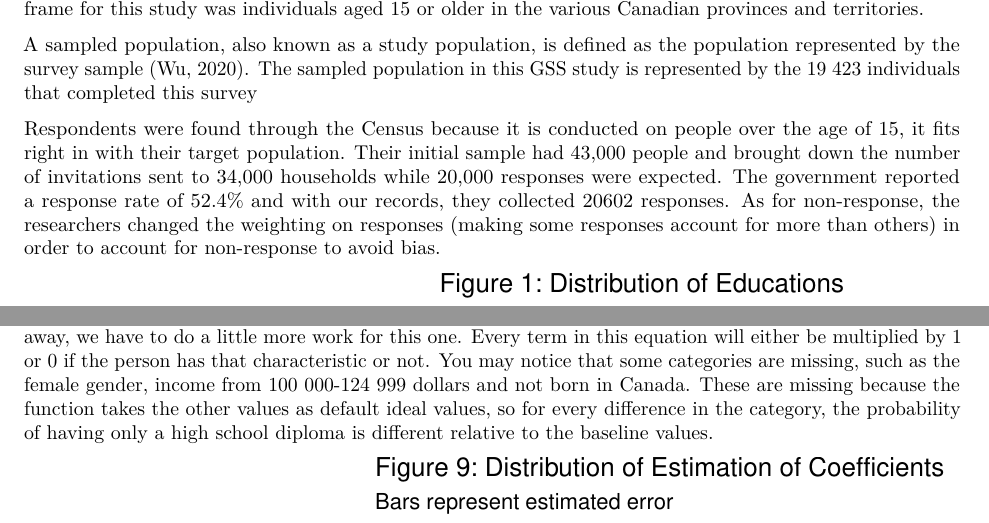
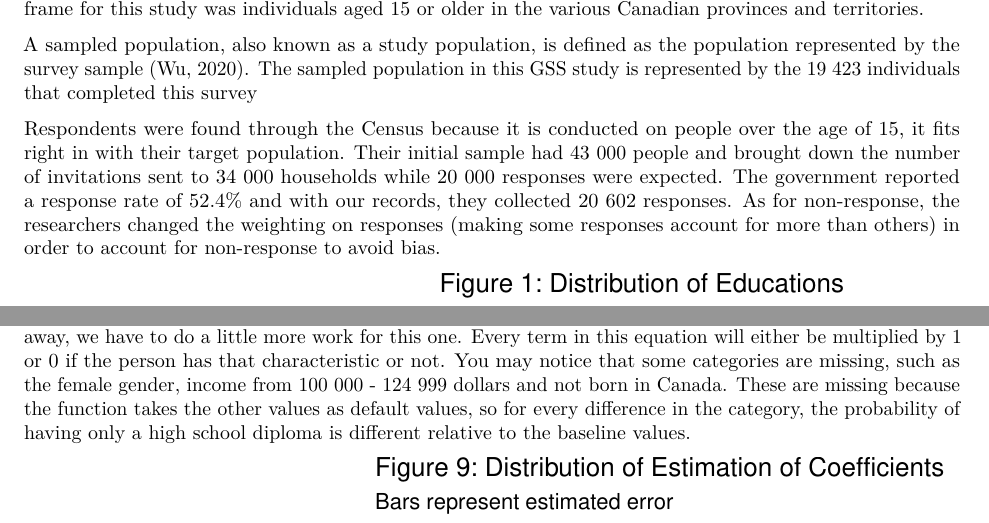
Before and after one commit to matthewwankiewicz/sta304ps3, an R Markdown document (sta304ps3.Rmd): two parts of pages 2 and 7 of 11, joined at a grey line, cut so that both start at the same text. The pictures show the output file sta304ps3.pdf that the author committed with the source.

Commit message:
changed formatting of some text

````diff
--- a/sta304ps3.Rmd
+++ b/sta304ps3.Rmd
@@ -48,7 +48,7 @@ A sampling frame is defined as the list of units in the survey population (Austr
 
 A sampled population, also known as a study population, is defined as the population represented by the survey sample (Wu, 2020). The sampled population in this GSS study is represented by the 19 423 individuals that completed this survey
 
-Respondents were found through the Census because it is conducted on people over the age of 15, it fits right in with their target population. Their initial sample had 43,000 people and brought down the number of invitations sent to 34,000 households while 20,000 responses were expected. The government reported a response rate of 52.4% and with our records, they collected 20602 responses. As for non-response, the researchers changed the weighting on responses (making some responses account for more than others) in order to account for non-response to avoid bias.
+Respondents were found through the Census because it is conducted on people over the age of 15, it fits right in with their target population. Their initial sample had 43 000 people and brought down the number of invitations sent to 34 000 households while 20 000 responses were expected. The government reported a response rate of 52.4% and with our records, they collected 20 602 responses. As for non-response, the researchers changed the weighting on responses (making some responses account for more than others) in order to account for non-response to avoid bias.
 
 ```{r, echo=F, message=F, warning=F}
 # create new variable which for some we plan to use for the analysis, others were
@@ -245,7 +245,7 @@ $$log \left( \frac{\hat{p}}{1-\hat{p}} \right) = -2.88 + .24*x_{children}
 + .44*x_{male} +-.09*x_{income > 125000} + 1.49*x_{income_{25000-49999}}$$
 $$+ .77*x_{income_{50000 - 74999}} + .25*x_{income_{75000-99999}} + 1.97*x_{income_{< 25000}} + .63*x_{canada} - .34*x_{marraige}$$
 
-The output of this model is not like other regressions where we plug in numbers and receive our value right away, we have to do a little more work for this one. Every term in this equation will either be multiplied by 1 or 0 if the person has that characteristic or not. You may notice that some categories are missing, such as the female gender, income from 100 000-124 999 dollars and not born in Canada. These are missing because the function takes the other values as default ideal values, so for every difference in the category, the probability of having only a high school diploma is different relative to the baseline values.
+The output of this model is not like other regressions where we plug in numbers and receive our value right away, we have to do a little more work for this one. Every term in this equation will either be multiplied by 1 or 0 if the person has that characteristic or not. You may notice that some categories are missing, such as the female gender, income from 100 000 - 124 999 dollars and not born in Canada. These are missing because the function takes the other values as default values, so for every difference in the category, the probability of having only a high school diploma is different relative to the baseline values.
 
 
 ```{r, echo=F, warning=F, message=F}
````
Also changed, not shown: sta304ps3.pdf.
